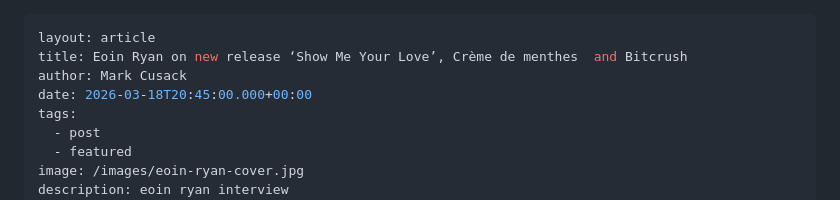
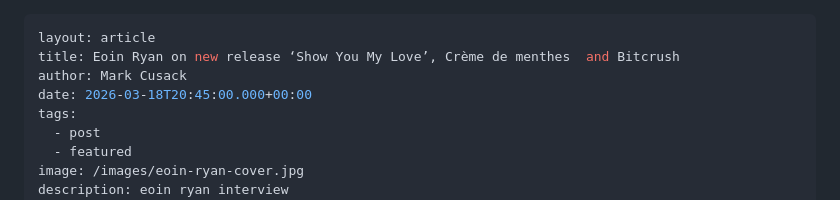
Before and after one commit to limericksaucer123/LMFAO-061, a Markdown page: src/blog/2026-03-18-eoin-ryan-on-new-release-‘show-me-your-love’-crème-de-menthes-and-bitcrush.md, the part around the change. GitHub-like rendering.

Commit message:
Update Blog “2026-03-18-eoin-ryan-on-new-release-‘show-me-your-love’-crème-de-menthes-and-bitcrush”

```diff
--- a/src/blog/2026-03-18-eoin-ryan-on-new-release-‘show-me-your-love’-crème-de-menthes-and-bitcrush.md
+++ b/src/blog/2026-03-18-eoin-ryan-on-new-release-‘show-me-your-love’-crème-de-menthes-and-bitcrush.md
@@ -1,6 +1,6 @@
 ---
 layout: article
-title: Eoin Ryan on new release ‘Show Me Your Love’, Crème de menthes  and Bitcrush
+title: Eoin Ryan on new release ‘Show You My Love’, Crème de menthes  and Bitcrush
 author: Mark Cusack
 date: 2026-03-18T20:45:00.000+00:00
 tags:
```
